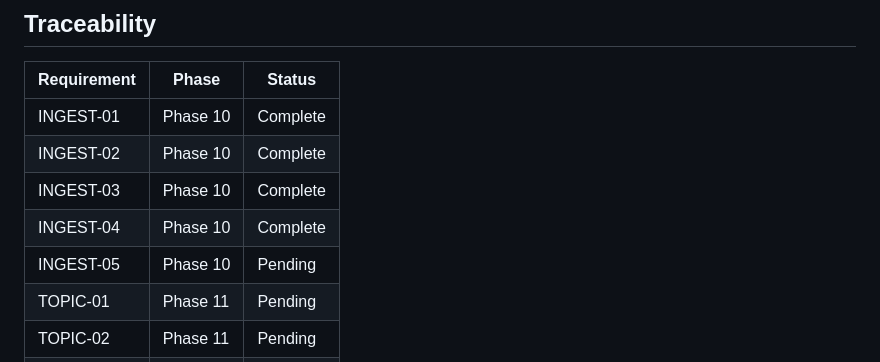
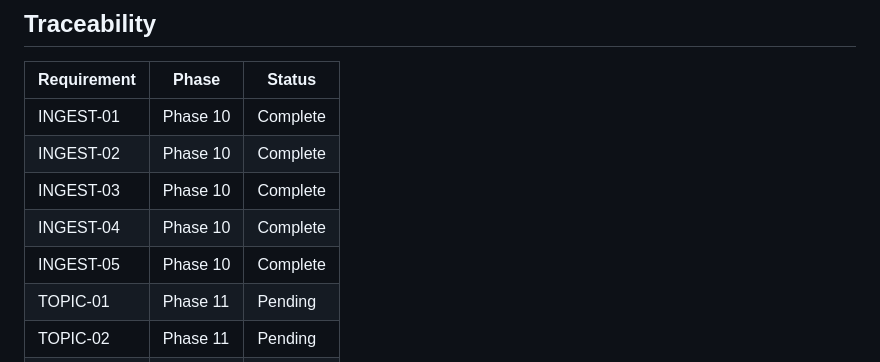
Before and after one commit to brucewayne9/alfred, a Markdown page: .planning/REQUIREMENTS.md, the part around one of its changes. GitHub-like rendering.

```diff
--- a/.planning/REQUIREMENTS.md
+++ b/.planning/REQUIREMENTS.md
@@ -64,7 +64,7 @@ Deferred — acknowledged but not in the v1.2 roadmap.
 | INGEST-02 | Phase 10 | Complete |
 | INGEST-03 | Phase 10 | Complete |
 | INGEST-04 | Phase 10 | Complete |
-| INGEST-05 | Phase 10 | Pending |
+| INGEST-05 | Phase 10 | Complete |
 | TOPIC-01 | Phase 11 | Pending |
 | TOPIC-02 | Phase 11 | Pending |
 | TOPIC-03 | Phase 11 | Pending |
```
Also changed, not shown: other parts of .planning/REQUIREMENTS.md (+1 -1 lines), .planning/ROADMAP.md (+3 -3 lines), 1 other file.
